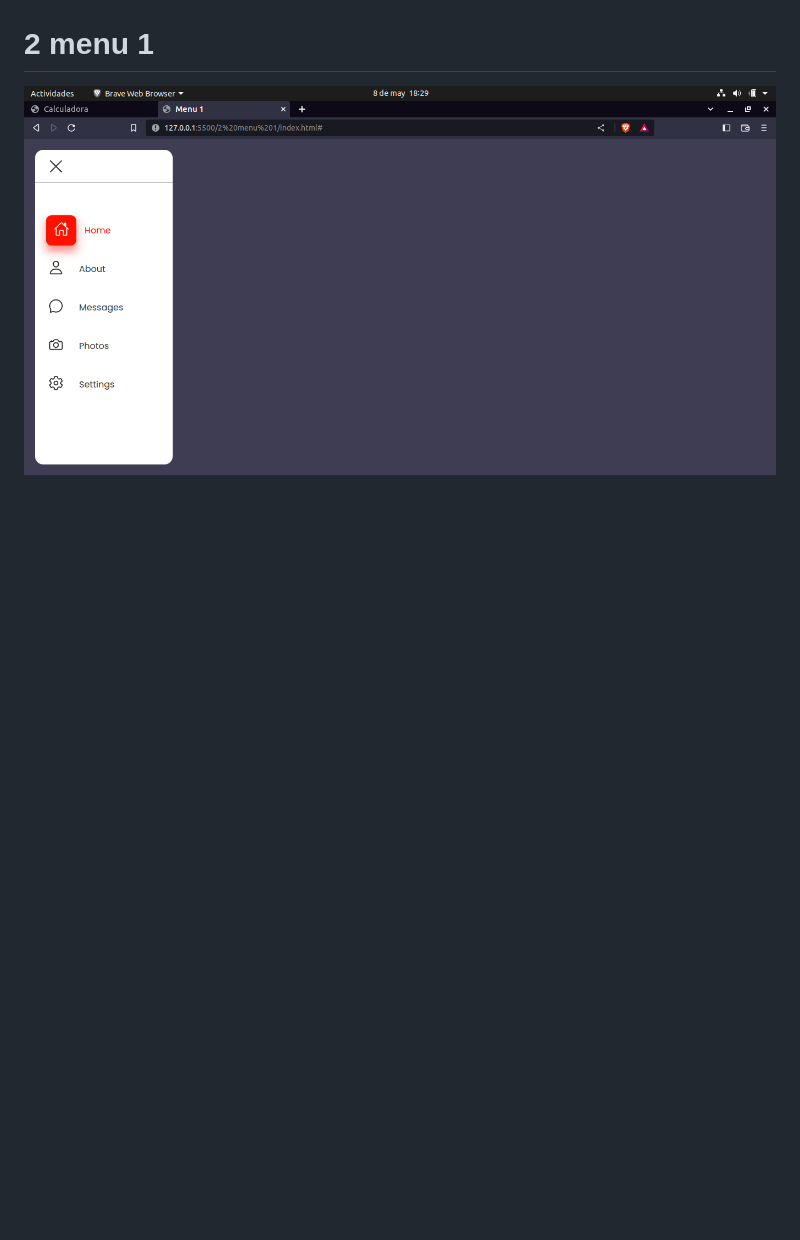
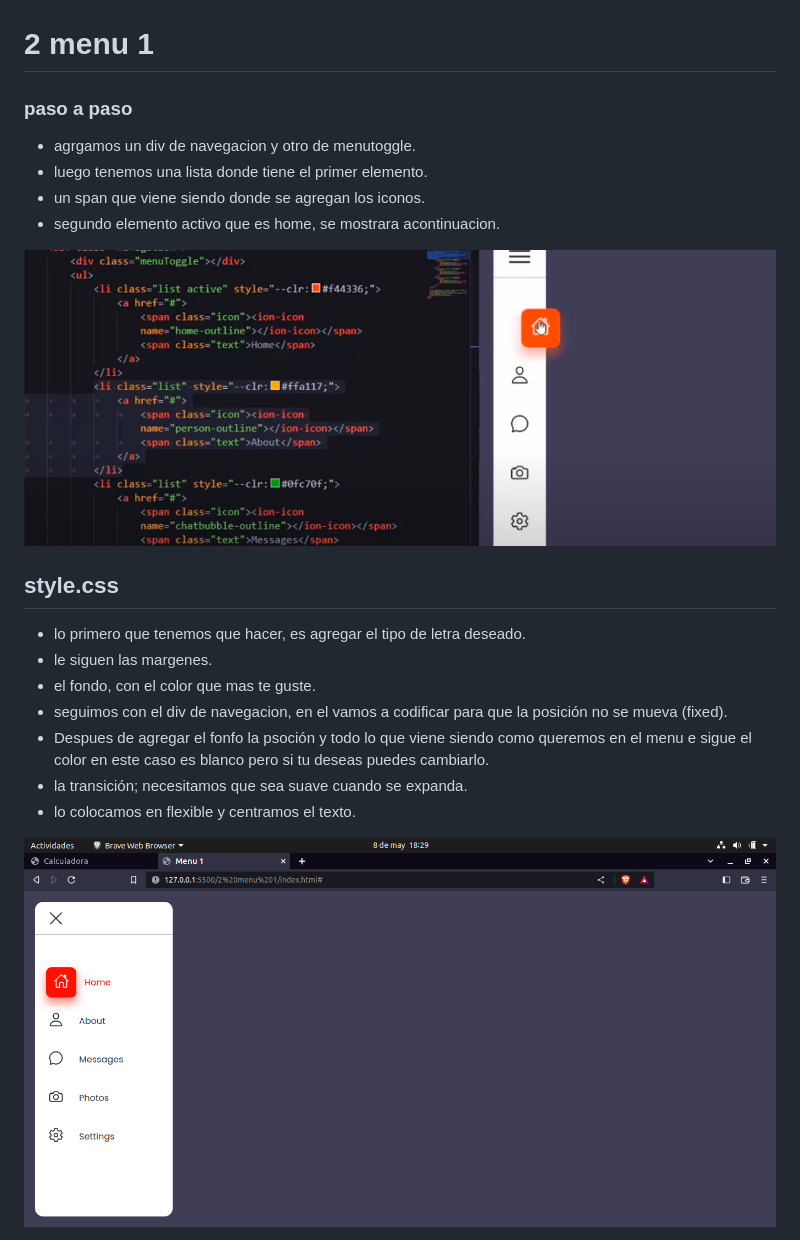
Before and after one commit to angelica17200/proyecto_javascript, a Markdown page: README.md, the part around the change. Drawn GitHub-style; pictures changed too: img/home.png (added); blank space fills up the shorter version.

```diff
--- a/README.md
+++ b/README.md
@@ -54,4 +54,24 @@ las margenes, los colores  etc.
 
 # 2 menu 1
 
+### paso a paso
+
+- agrgamos un  div de navegacion y otro de menutoggle.
+- luego tenemos una lista donde tiene el primer elemento.
+- un span que viene siendo donde se agregan los iconos.
+- segundo elemento activo que es home, se mostrara  acontinuacion.
+
+![home](/img/home.png "home")
+
+## style.css
+
+- lo primero que tenemos que hacer, es agregar el tipo de letra deseado.
+- le siguen las margenes.
+- el fondo, con el color que mas te guste.
+- seguimos con el div de navegacion, en el vamos a codificar para que la posición no se mueva (fixed).
+- Despues de agregar el fonfo la psoción y todo lo que viene siendo como queremos en el menu e sigue el color en este caso es blanco pero si tu deseas puedes cambiarlo.
+- la transición; necesitamos que sea suave cuando se expanda.
+- lo colocamos en flexible y centramos el texto.
+
+
 ![menu](/img/menu.png "menu")
```
